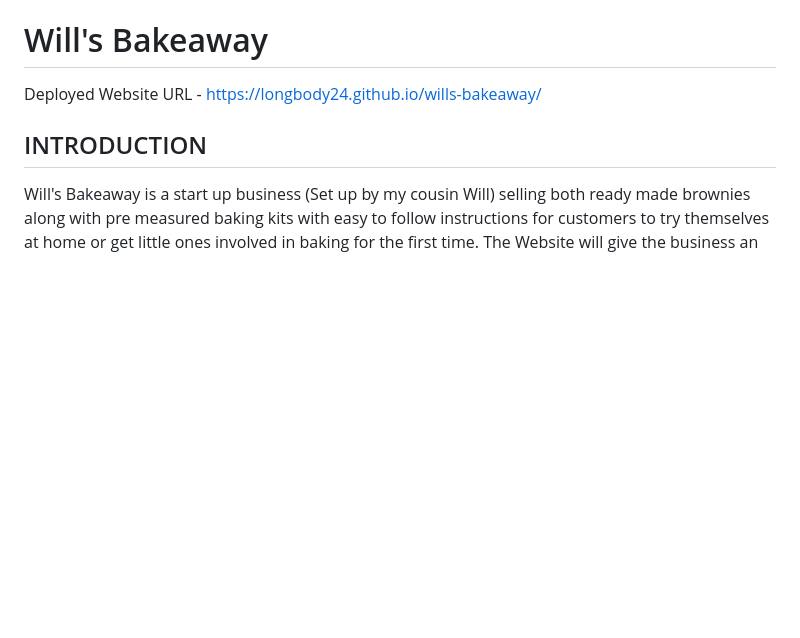
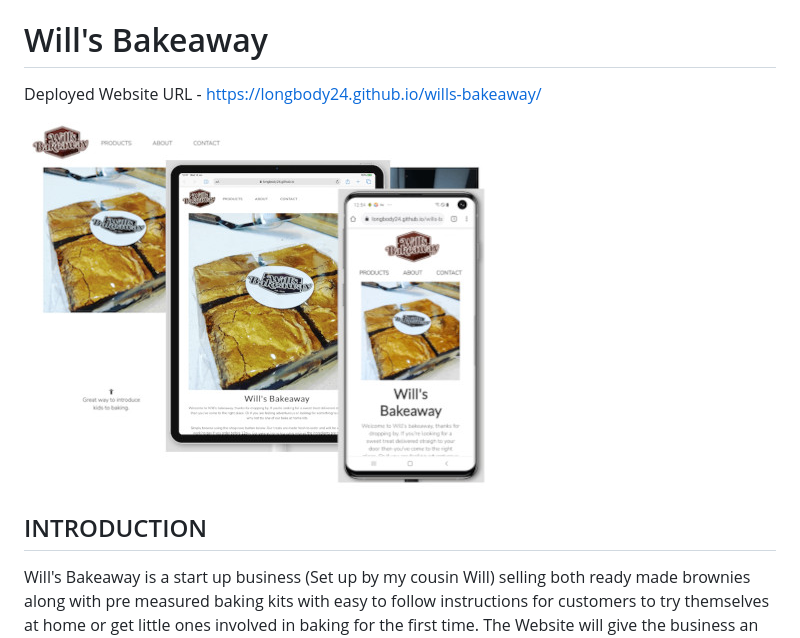
Before and after one commit to longbody24/wills-bakeaway, a Markdown page: README.md, the part around the change. Drawn GitHub-style; pictures changed too: assets/readme/wb_all_devices.jpg (added); blank space fills up the shorter version.

Commit message:
add device image to readme

```diff
--- a/README.md
+++ b/README.md
@@ -1,6 +1,9 @@
 # Will's Bakeaway
 
 Deployed Website URL - https://longbody24.github.io/wills-bakeaway/
+
+<img src="assets/readme/wb_all_devices.jpg"/>
+
 
 ## INTRODUCTION
 Will's Bakeaway is a start up business (Set up by my cousin Will)  selling both ready made brownies along with pre measured baking kits with easy to follow instructions for customers to try themselves at home or get little ones involved in baking for the first time. The Website will give the business an online prescence and enable customers to see exactly what kind of products are avaialble to them and give them a little bit information about the company within the About Us page.
```
